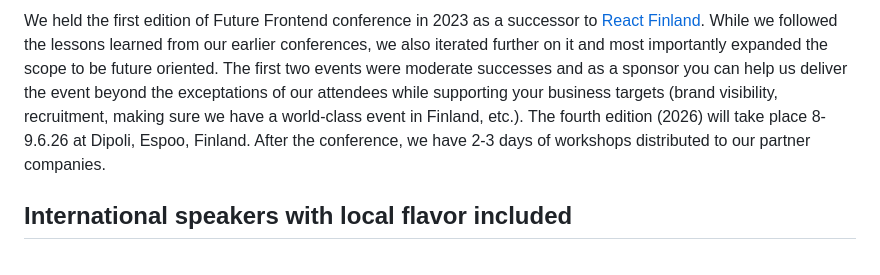
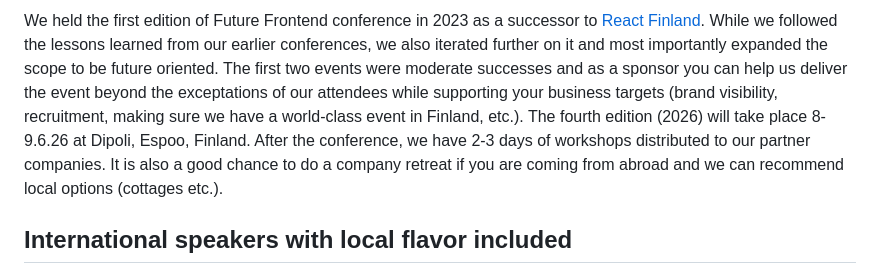
Before and after one commit to ReactFinland/future-frontend-site, a Markdown page: content/for-sponsors.md, the part around the change. Drawn GitHub-style.

Commit message:
chore: Tune wording

```diff
--- a/content/for-sponsors.md
+++ b/content/for-sponsors.md
@@ -1,4 +1,4 @@
-We held the first edition of Future Frontend conference in 2023 as a successor to [React Finland](https://react-finland.fi/). While we followed the lessons learned from our earlier conferences, we also iterated further on it and most importantly expanded the scope to be future oriented. The first two events were moderate successes and as a sponsor you can help us deliver the event beyond the exceptations of our attendees while supporting your business targets (brand visibility, recruitment, making sure we have a world-class event in Finland, etc.). The fourth edition (2026) will take place 8-9.6.26 at Dipoli, Espoo, Finland. After the conference, we have 2-3 days of workshops distributed to our partner companies.
+We held the first edition of Future Frontend conference in 2023 as a successor to [React Finland](https://react-finland.fi/). While we followed the lessons learned from our earlier conferences, we also iterated further on it and most importantly expanded the scope to be future oriented. The first two events were moderate successes and as a sponsor you can help us deliver the event beyond the exceptations of our attendees while supporting your business targets (brand visibility, recruitment, making sure we have a world-class event in Finland, etc.). The fourth edition (2026) will take place 8-9.6.26 at Dipoli, Espoo, Finland. After the conference, we have 2-3 days of workshops distributed to our partner companies. It is also a good chance to do a company retreat if you are coming from abroad and we can recommend local options (cottages etc.).
 
 ## International speakers with local flavor included
 
```
